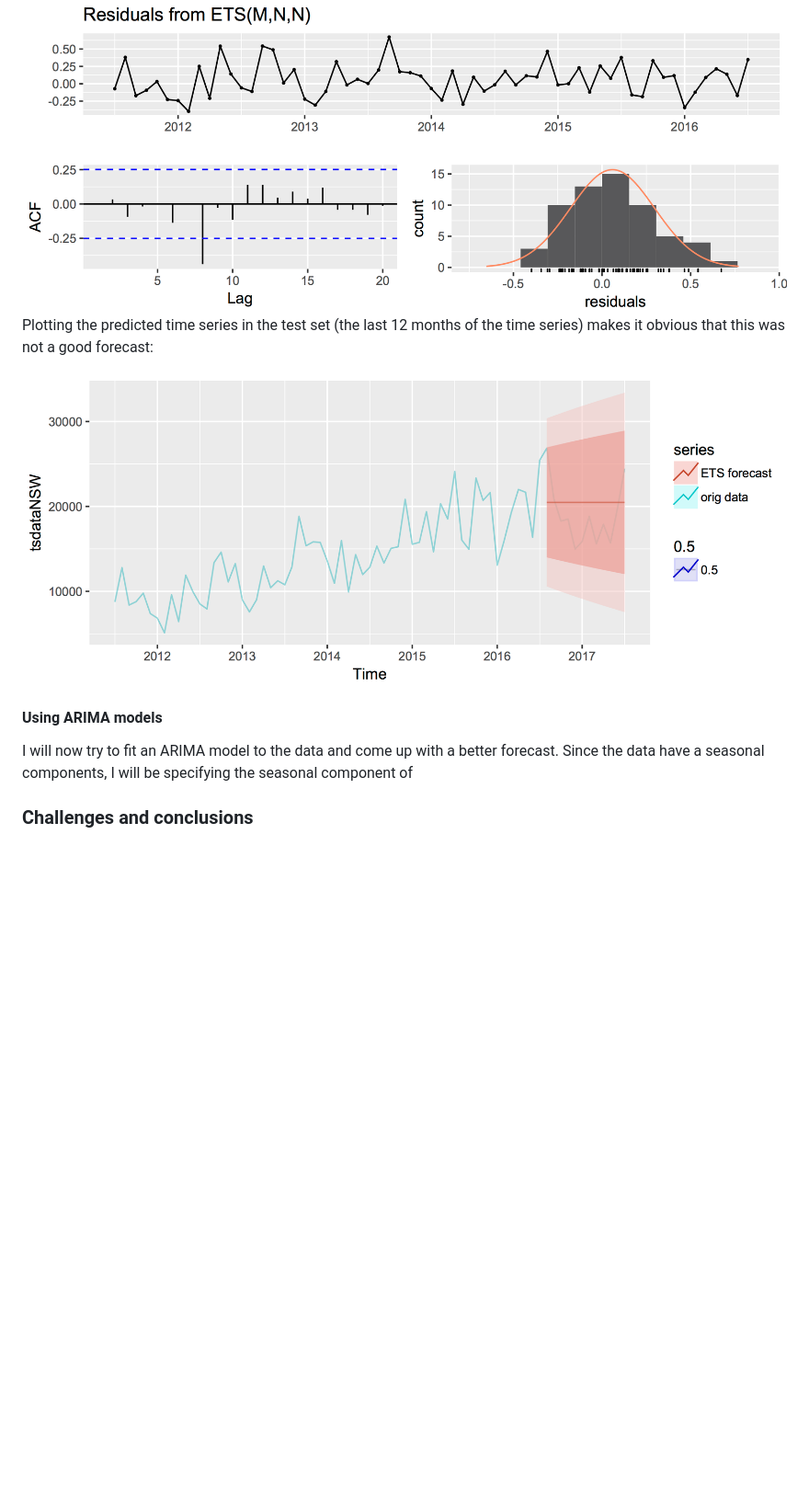
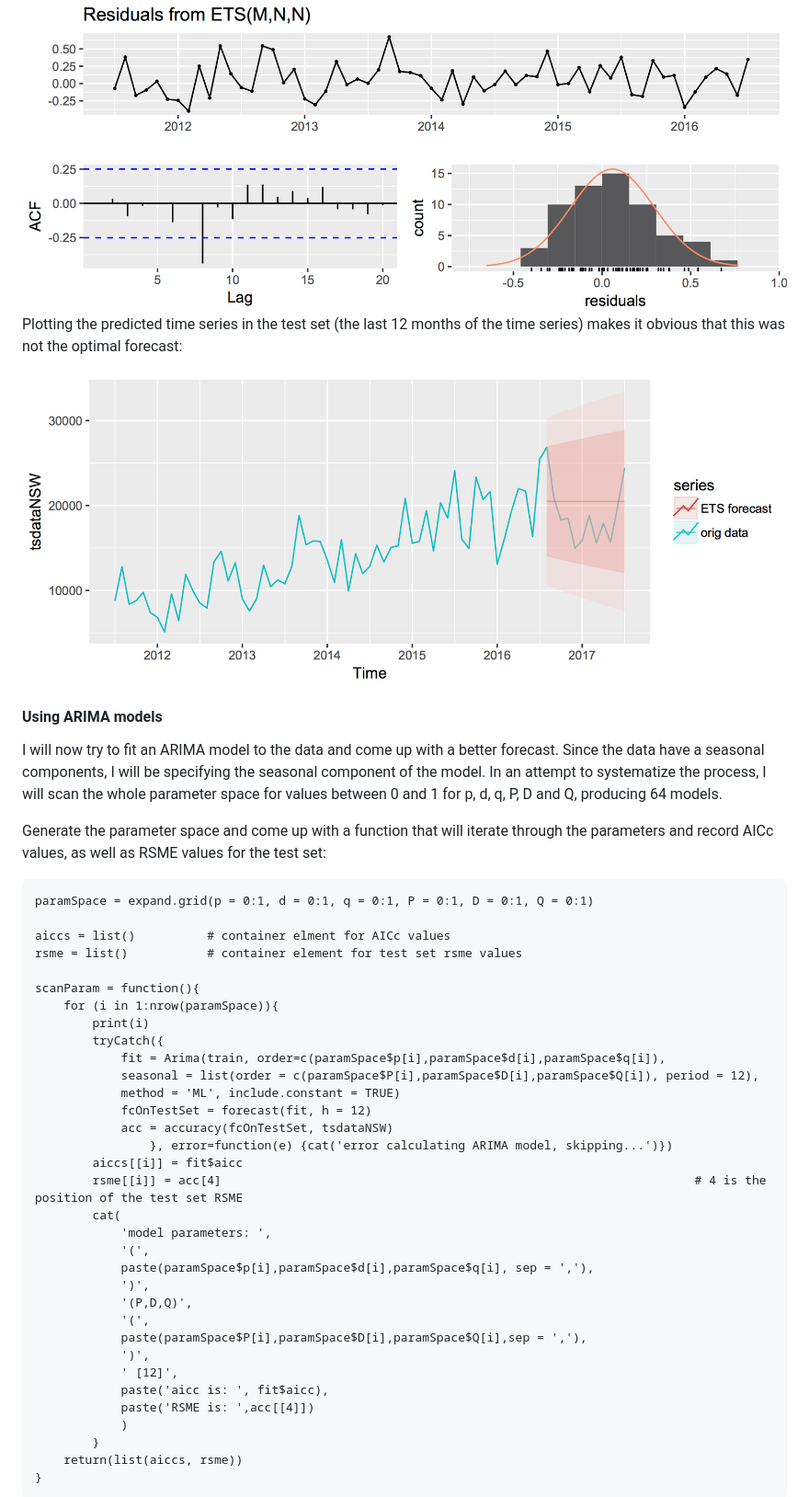
Before and after one commit to evilla-19/ABS-exercise, a Markdown page: README.md, the part around one of its changes. Shown at 92% size. Rendered like a GitHub page; pictures changed too: figures/ETS_accuracy_test_set.png; blank space fills up the shorter version.

Commit message:
added ARIMA and updated README

```diff
--- a/README.md
+++ b/README.md
@@ -180,12 +179,47 @@ Checking the residuals of the model makes it clear that they are actually not re
 
 <img src='figures/ETS_residuals.png'/>
 
-Plotting the predicted time series in the test set (the last 12 months of the time series) makes it obvious that this was not a good forecast:
+Plotting the predicted time series in the test set (the last 12 months of the time series) makes it obvious that this was not the optimal forecast:
 
 <img src='figures/ETS_accuracy_test_set.png'/>
 
 #### Using ARIMA models
 
-I will now try to fit an ARIMA model to the data and come up with a better forecast. Since the data have a seasonal components, I will be specifying the seasonal component of
+I will now try to fit an ARIMA model to the data and come up with a better forecast. Since the data have a seasonal components, I will be specifying the seasonal component of the model. In an attempt to systematize the process, I will scan the whole parameter space for values between 0 and 1 for p, d, q, P, D and Q, producing 64 models.
 
-### Challenges and conclusions
+Generate the parameter space and come up with a function that will iterate through the parameters and record AICc values, as well as RSME values for the test set:
+
+    paramSpace = expand.grid(p = 0:1, d = 0:1, q = 0:1, P = 0:1, D = 0:1, Q = 0:1)
+
+    aiccs = list()          # container elment for AICc values
+    rsme = list()           # container element for test set rsme values
+
+    scanParam = function(){
+        for (i in 1:nrow(paramSpace)){
+            print(i)
+            tryCatch({
+                fit = Arima(train, order=c(paramSpace$p[i],paramSpace$d[i],paramSpace$q[i]),
+                seasonal = list(order = c(paramSpace$P[i],paramSpace$D[i],paramSpace$Q[i]), period = 12),
+                method = 'ML', include.constant = TRUE)
+                fcOnTestSet = forecast(fit, h = 12)
+                acc = accuracy(fcOnTestSet, tsdataNSW)
+                    }, error=function(e) {cat('error calculating ARIMA model, skipping...')})
+            aiccs[[i]] = fit$aicc
+            rsme[[i]] = acc[4]                                                                  # 4 is the position of the test set RSME
+            cat(
+                'model parameters: ',
+                '(',
+                paste(paramSpace$p[i],paramSpace$d[i],paramSpace$q[i], sep = ','),
+                ')',
+                '(P,D,Q)',
+                '(',
+                paste(paramSpace$P[i],paramSpace$D[i],paramSpace$Q[i],sep = ','),
+                ')',
+                ' [12]',
+                paste('aicc is: ', fit$aicc),
+                paste('RSME is: ',acc[[4]])
+                )
+            }
+        return(list(aiccs, rsme))
+    }
+
```
Also changed, not shown: other parts of README.md (+62 -8 lines), figures/ARIMA_accuracy_test_set.png (added), figures/ARIMA_prediction_3_years.png (added), figures/ARIMA_residuals.png (added), 2 other files.
